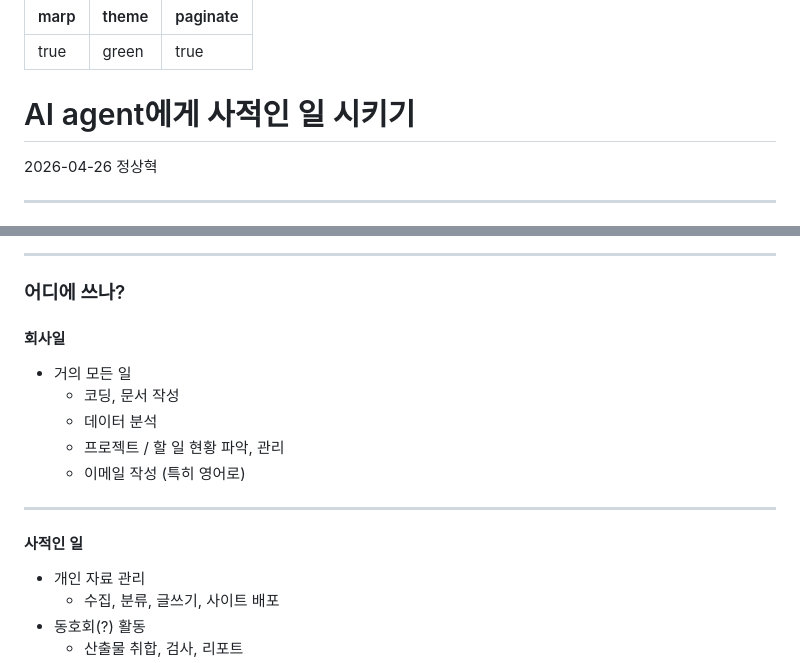
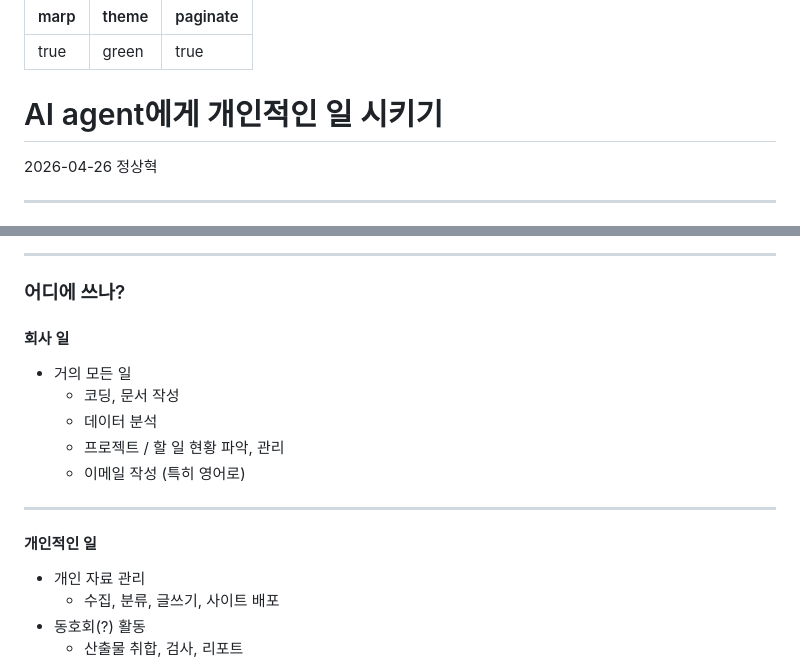
Before and after one commit to benelog/presentations, a Markdown page: 20260426-ai-gent/slides.md, 2 parts joined by grey strips. GitHub-like rendering.

```diff
--- a/20260426-ai-gent/slides.md
+++ b/20260426-ai-gent/slides.md
@@ -4,7 +4,7 @@ theme: green
 paginate: true
 ---
 
-# AI agent에게 사적인 일 시키기
+# AI agent에게 개인적인 일 시키기
 
 2026-04-26
 정상혁
@@ -63,7 +63,7 @@ paginate: true
 
 ### 어디에 쓰나?
 
-#### 회사일
+#### 회사 일
 * 거의 모든 일
     * 코딩, 문서 작성
     * 데이터 분석
@@ -72,7 +72,7 @@ paginate: true
 
 ---
 
-#### 사적인 일
+#### 개인적인 일
 * 개인 자료 관리
     * 수집, 분류, 글쓰기, 사이트 배포
 * 동호회(?) 활동
```
Also changed, not shown: 20210914-yonsei-stats-bk/slides.md (added, +220 -0 lines), 20220413-yonsei-stats-rc101/qna.md (added, +92 -0 lines), 20220413-yonsei-stats-rc101/slides.md (added, +265 -0 lines), 20210914-yonsei-stats-bk/assets/cover.jpg (added), 20210914-yonsei-stats-bk/assets/platform-labs.png (added), 20210914-yonsei-stats-bk/assets/service-servers.png (added), 20220413-yonsei-stats-rc101/cover.jpg (added).
